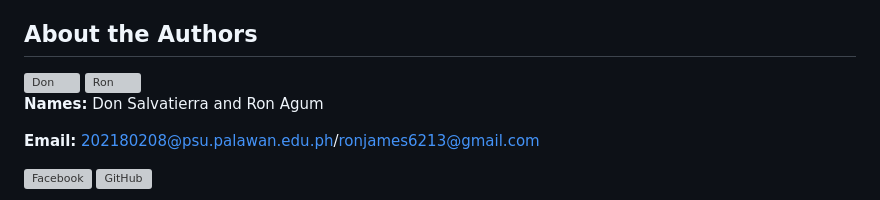
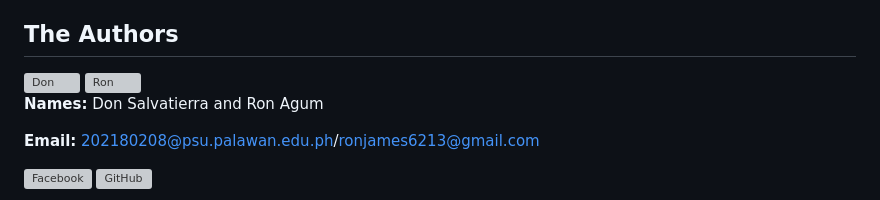
Before and after one commit to Don202180208/cozycup-cafe-boilerplate_Salvatierra, a Markdown page: README.md, the part around the change. Rendered like a GitHub page; grey boxes are pictures that could not be loaded.

```diff
--- a/README.md
+++ b/README.md
@@ -45,7 +45,7 @@ Enables visitors to reach out for inquiries and reservations.
 ![Social Media Integration](images/7.png)
 Connects visitors with the café's social media profiles for updates.
 
-## About the Authors
+## The Authors
 
 <div style="display: flex;">
     <img src="https://github.com/Don202180208/don_ron_coffeeshop/blob/main/don.jpg" alt="Don" width="150" style="border-radius: 50%; margin-right: 20px;">
```
